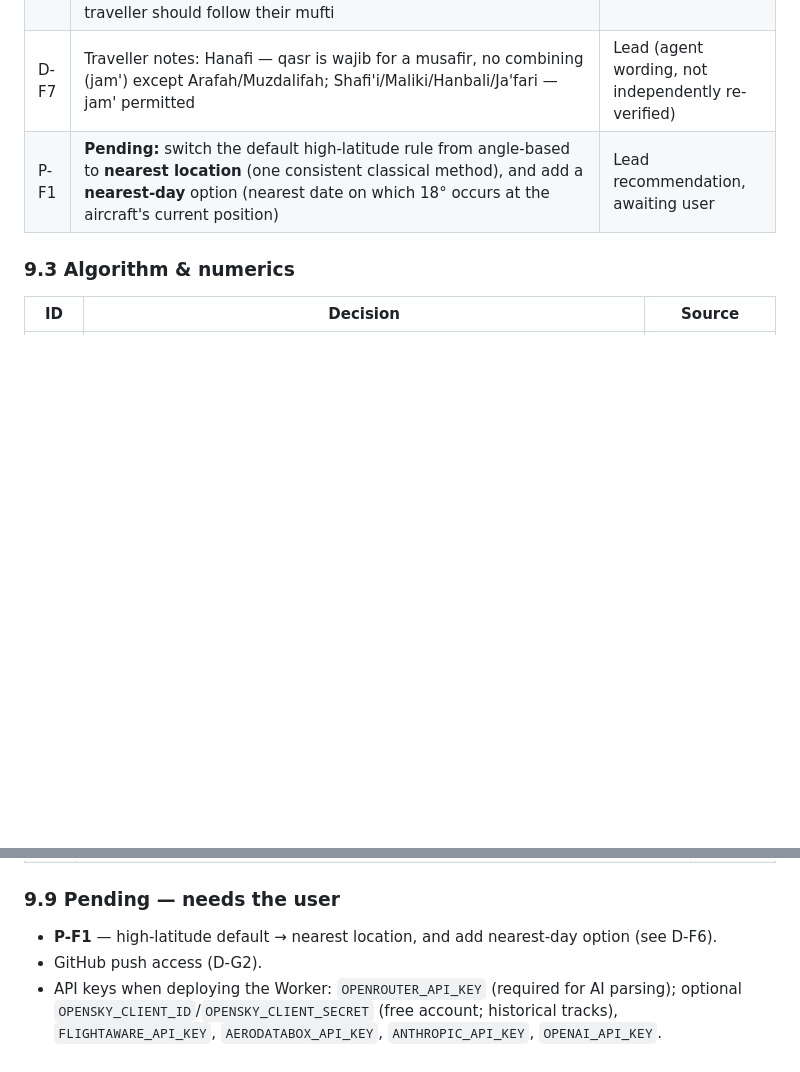
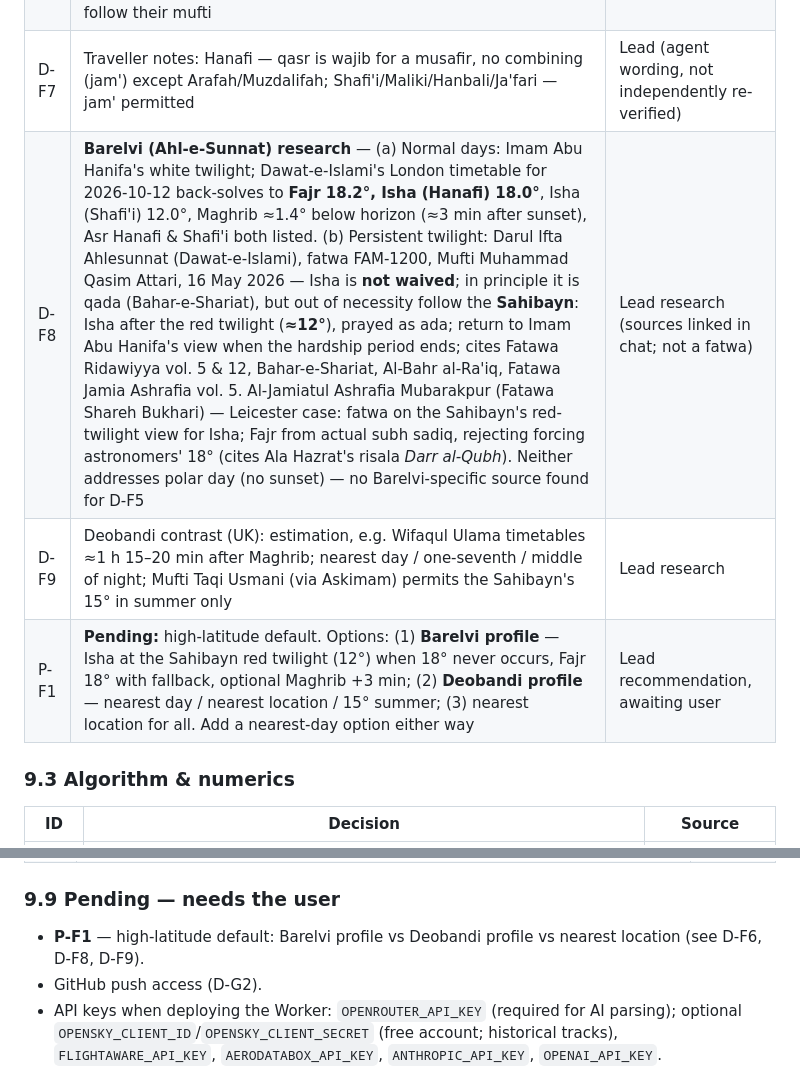
Before and after one commit to usmanghani/inflight-prayer-times, a Markdown page: PLAN.md, 2 parts joined by grey strips. GitHub-like rendering; blank space fills up the shorter version.

Commit message:
Plan: record Barelvi and Deobandi research for persistent twilight
Co-Authored-By: Claude Opus 5.5 <noreply@anthropic.com>
Claude-Session: https://claude.ai/code/session_012jxeXddYKZmfdm7GWzv6UC

```diff
--- a/PLAN.md
+++ b/PLAN.md
@@ -176,7 +176,9 @@ lead; "Agent" = choice made inside a module by a sub-agent and accepted by the l
 | D-F5 | **Polar day/night fallback = nearest location (aqrab al-bilad)**, computed dynamically: nearest latitude on the same meridian, same observer elevation, where that date has sunrise & sunset; Fajr/Isha there or via the high-latitude rule; Dhuhr stays at the real local transit. Legacy fixed ±48.5° kept as option `polarFallback: 'fixedLatitude'`. Borrowed times carry a UI badge | User |
 | D-F6 | South Asian Hanafi position when 18° twilight never occurs (persistent twilight, ≈48.5°+ in summer): Isha remains obligatory and its time is **estimated** (taqdir) — the later, stronger view (Ibn al-Humam, *Fath al-Qadir*; discussed by Ibn Abidin) over al-Baqqali's view that it lapses. Estimation methods used by South Asian Hanafi muftis: nearest day (aqrab al-ayyam — reportedly most common in UK Deobandi timetables, not verified as majority), nearest location (aqrab al-bilad), one-seventh of the night. Angle-based is a modern astronomical convention, not a classical fiqh method. The app states this is ijtihad and the traveller should follow their mufti | Lead research (not a fatwa) |
 | D-F7 | Traveller notes: Hanafi — qasr is wajib for a musafir, no combining (jam') except Arafah/Muzdalifah; Shafi'i/Maliki/Hanbali/Ja'fari — jam' permitted | Lead (agent wording, not independently re-verified) |
-| P-F1 | **Pending:** switch the default high-latitude rule from angle-based to **nearest location** (one consistent classical method), and add a **nearest-day** option (nearest date on which 18° occurs at the aircraft's current position) | Lead recommendation, awaiting user |
+| D-F8 | **Barelvi (Ahl-e-Sunnat) research** — (a) Normal days: Imam Abu Hanifa's white twilight; Dawat-e-Islami's London timetable for 2026-10-12 back-solves to **Fajr 18.2°, Isha (Hanafi) 18.0°**, Isha (Shafi'i) 12.0°, Maghrib ≈1.4° below horizon (≈3 min after sunset), Asr Hanafi & Shafi'i both listed. (b) Persistent twilight: Darul Ifta Ahlesunnat (Dawat-e-Islami), fatwa FAM-1200, Mufti Muhammad Qasim Attari, 16 May 2026 — Isha is **not waived**; in principle it is qada (Bahar-e-Shariat), but out of necessity follow the **Sahibayn**: Isha after the red twilight (**≈12°**), prayed as ada; return to Imam Abu Hanifa's view when the hardship period ends; cites Fatawa Ridawiyya vol. 5 & 12, Bahar-e-Shariat, Al-Bahr al-Ra'iq, Fatawa Jamia Ashrafia vol. 5. Al-Jamiatul Ashrafia Mubarakpur (Fatawa Shareh Bukhari) — Leicester case: fatwa on the Sahibayn's red-twilight view for Isha; Fajr from actual subh sadiq, rejecting forcing astronomers' 18° (cites Ala Hazrat's risala *Darr al-Qubh*). Neither addresses polar day (no sunset) — no Barelvi-specific source found for D-F5 | Lead research (sources linked in chat; not a fatwa) |
+| D-F9 | Deobandi contrast (UK): estimation, e.g. Wifaqul Ulama timetables ≈1 h 15–20 min after Maghrib; nearest day / one-seventh / middle of night; Mufti Taqi Usmani (via Askimam) permits the Sahibayn's 15° in summer only | Lead research |
+| P-F1 | **Pending:** high-latitude default. Options: (1) **Barelvi profile** — Isha at the Sahibayn red twilight (12°) when 18° never occurs, Fajr 18° with fallback, optional Maghrib +3 min; (2) **Deobandi profile** — nearest day / nearest location / 15° summer; (3) nearest location for all. Add a nearest-day option either way | Lead recommendation, awaiting user |
 
 ### 9.3 Algorithm & numerics
 | ID | Decision | Source |
@@ -238,7 +240,7 @@ lead; "Agent" = choice made inside a module by a sub-agent and accepted by the l
 | D-G4 | `types.ts` additions so far: optional `polarFallback` on PrayerSettings and `borrowedLatitude` on StaticPrayerTimes (non-breaking) | Lead |
 
 ### 9.9 Pending — needs the user
-* **P-F1** — high-latitude default → nearest location, and add nearest-day option (see D-F6).
+* **P-F1** — high-latitude default: Barelvi profile vs Deobandi profile vs nearest location (see D-F6, D-F8, D-F9).
 * GitHub push access (D-G2).
 * API keys when deploying the Worker: `OPENROUTER_API_KEY` (required for AI parsing); optional `OPENSKY_CLIENT_ID`/`OPENSKY_CLIENT_SECRET` (free account; historical tracks), `FLIGHTAWARE_API_KEY`, `AERODATABOX_API_KEY`, `ANTHROPIC_API_KEY`, `OPENAI_API_KEY`.
 * An actual itinerary photo for an end-to-end test.
```
